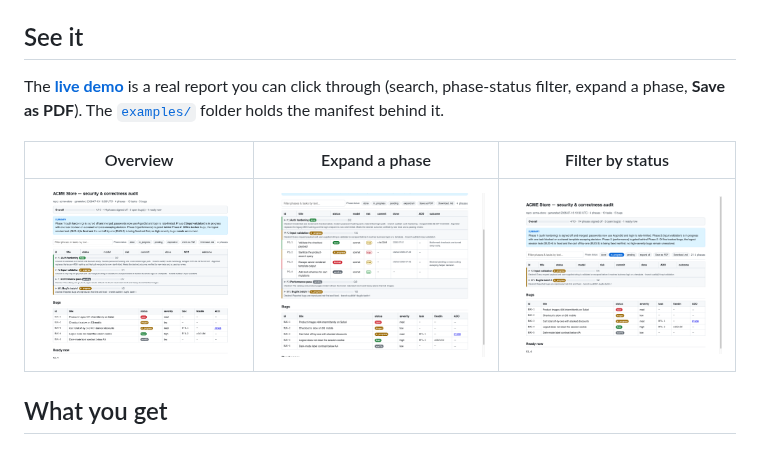
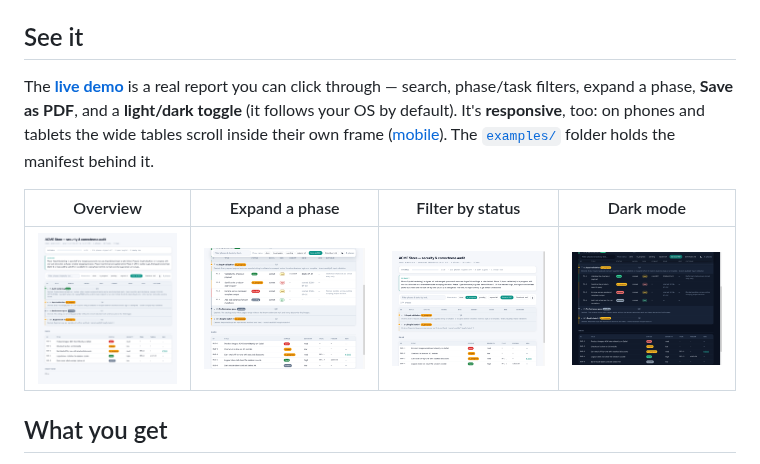
Before and after one commit to AleksandarBisevac/claude-plugins, a Markdown page: plugins/audit/README.md, the part around the change. Drawn GitHub-style; pictures changed too: docs/screenshots/dark.png (added), docs/screenshots/expanded.png, docs/screenshots/filtered.png.

```diff
--- a/plugins/audit/README.md
+++ b/plugins/audit/README.md
@@ -23,12 +23,14 @@ without touching anything. Git-in-a-subdir? set `meta.gitRoot`.
 ## See it
 
 The **[live demo](https://aleksandarbisevac.github.io/claude-plugins/)** is a real report you can
-click through (search, phase-status filter, expand a phase, **Save as PDF**). The
+click through — search, phase/task filters, expand a phase, **Save as PDF**, and a **light/dark
+toggle** (it follows your OS by default). It's **responsive**, too: on phones and tablets the wide
+tables scroll inside their own frame ([mobile](../../docs/screenshots/mobile.png)). The
 [`examples/`](../../examples/) folder holds the manifest behind it.
 
-| Overview | Expand a phase | Filter by status |
-|---|---|---|
-| [![overview](../../docs/screenshots/overview.png)](../../docs/screenshots/overview.png) | [![expanded](../../docs/screenshots/expanded.png)](../../docs/screenshots/expanded.png) | [![filtered](../../docs/screenshots/filtered.png)](../../docs/screenshots/filtered.png) |
+| Overview | Expand a phase | Filter by status | Dark mode |
+|---|---|---|---|
+| [![overview](../../docs/screenshots/overview.png)](../../docs/screenshots/overview.png) | [![expanded](../../docs/screenshots/expanded.png)](../../docs/screenshots/expanded.png) | [![filtered](../../docs/screenshots/filtered.png)](../../docs/screenshots/filtered.png) | [![dark mode](../../docs/screenshots/dark.png)](../../docs/screenshots/dark.png) |
 
 ## What you get
 
```
Also changed, not shown: CHANGELOG.md (+18 -0 lines), examples/acme-store/acme-store-audit.md (+1 -1 lines), docs/screenshots/mobile.png (added), 4 other files.
